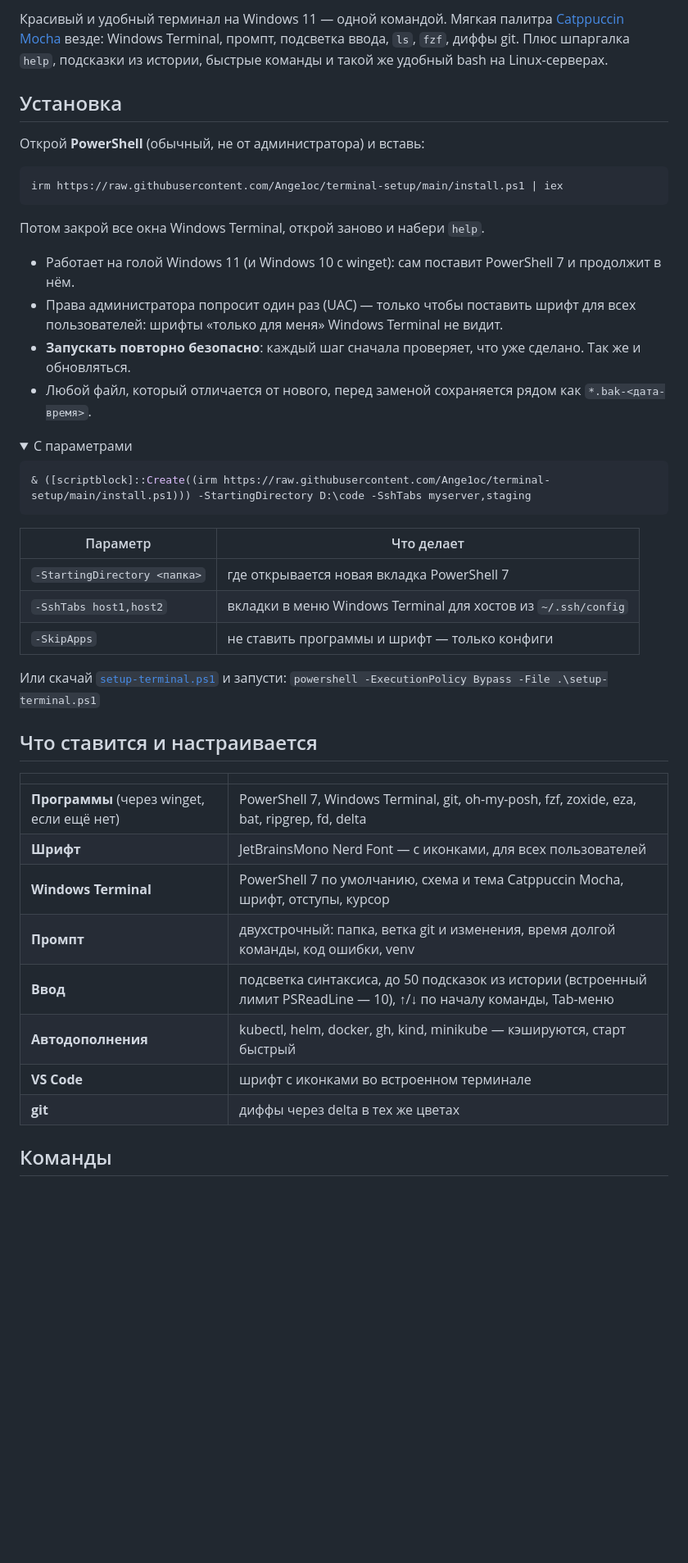
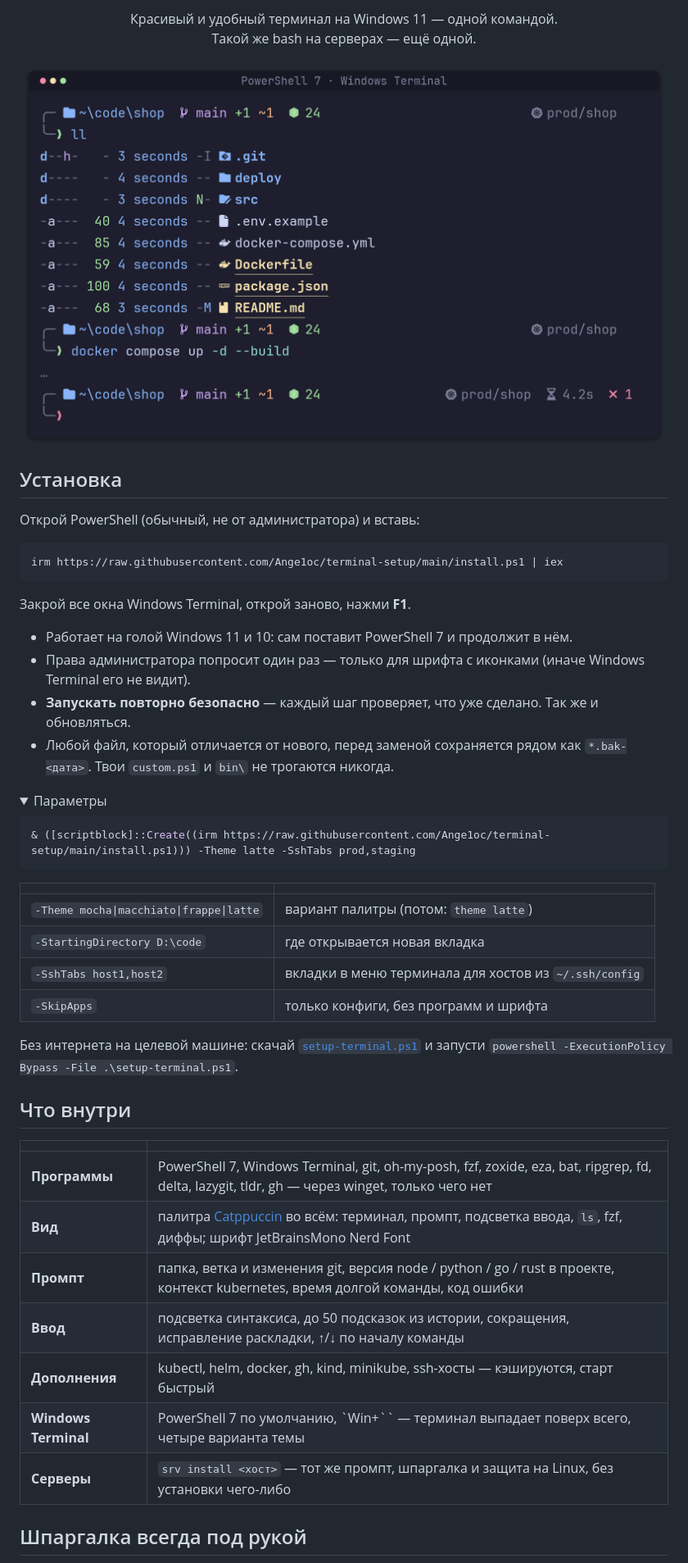
Before and after one commit to Ange1oc/termistry, a Markdown page: README.md, the part around one of its changes. Shown at 82% size. Drawn GitHub-style; pictures changed too: docs/hero.png (added); folded sections open; blank space fills up the shorter version.

````diff
--- a/README.md
+++ b/README.md
@@ -2,50 +2,55 @@
 
-Красивый и удобный терминал на Windows 11 — одной командой. Мягкая палитра [Catppuccin Mocha](https://catppuccin.com) везде: Windows Terminal, промпт, подсветка ввода, `ls`, `fzf`, диффы git. Плюс шпаргалка `help`, подсказки из истории, быстрые команды и такой же удобный bash на Linux-серверах.
+<p align="center">
+Красивый и удобный терминал на Windows 11 — одной командой.<br>
+Такой же bash на серверах — ещё одной.
+</p>
+
+<p align="center"><img src="docs/hero.png" width="860" alt="PowerShell 7 в Windows Terminal: промпт с веткой git, версией node, контекстом kubernetes, временем долгой команды"></p>
 
 ## Установка
 
-Открой **PowerShell** (обычный, не от администратора) и вставь:
+Открой PowerShell (обычный, не от администратора) и вставь:
 
 ```powershell
 irm https://raw.githubusercontent.com/Ange1oc/terminal-setup/main/install.ps1 | iex
 ```
 
-Потом закрой все окна Windows Terminal, открой заново и набери `help`.
+Закрой все окна Windows Terminal, открой заново, нажми **F1**.
 
-- Работает на голой Windows 11 (и Windows 10 с winget): сам поставит PowerShell 7 и продолжит в нём.
-- Права администратора попросит один раз (UAC) — только чтобы поставить шрифт для всех пользователей: шрифты «только для меня» Windows Terminal не видит.
-- **Запускать повторно безопасно**: каждый шаг сначала проверяет, что уже сделано. Так же и обновляться.
-- Любой файл, который отличается от нового, перед заменой сохраняется рядом как `*.bak-<дата-время>`.
+- Работает на голой Windows 11 и 10: сам поставит PowerShell 7 и продолжит в нём.
+- Права администратора попросит один раз — только для шрифта с иконками (иначе Windows Terminal его не видит).
+- **Запускать повторно безопасно** — каждый шаг проверяет, что уже сделано. Так же и обновляться.
+- Любой файл, который отличается от нового, перед заменой сохраняется рядом как `*.bak-<дата>`. Твои `custom.ps1` и `bin\` не трогаются никогда.
 
 <details>
-<summary>С параметрами</summary>
+<summary>Параметры</summary>
 
 ```powershell
-& ([scriptblock]::Create((irm https://raw.githubusercontent.com/Ange1oc/terminal-setup/main/install.ps1))) -StartingDirectory D:\code -SshTabs myserver,staging
+& ([scriptblock]::Create((irm https://raw.githubusercontent.com/Ange1oc/terminal-setup/main/install.ps1))) -Theme latte -SshTabs prod,staging
 ```
 
-| Параметр | Что делает |
+| | |
 |---|---|
-| `-StartingDirectory <папка>` | где открывается новая вкладка PowerShell 7 |
-| `-SshTabs host1,host2` | вкладки в меню Windows Terminal для хостов из `~/.ssh/config` |
-| `-SkipApps` | не ставить программы и шрифт — только конфиги |
+| `-Theme mocha\|macchiato\|frappe\|latte` | вариант палитры (потом: `theme latte`) |
+| `-StartingDirectory D:\code` | где открывается новая вкладка |
+| `-SshTabs host1,host2` | вкладки в меню терминала для хостов из `~/.ssh/config` |
+| `-SkipApps` | только конфиги, без программ и шрифта |
 
-Или скачай [`setup-terminal.ps1`](setup-terminal.ps1) и запусти: `powershell -ExecutionPolicy Bypass -File .\setup-terminal.ps1`
+Без интернета на целевой машине: скачай [`setup-terminal.ps1`](setup-terminal.ps1) и запусти `powershell -ExecutionPolicy Bypass -File .\setup-terminal.ps1`.
 
 </details>
 
-## Что ставится и настраивается
+## Что внутри
 
 | | |
 |---|---|
-| **Программы** (через winget, если ещё нет) | PowerShell 7, Windows Terminal, git, oh-my-posh, fzf, zoxide, eza, bat, ripgrep, fd, delta |
-| **Шрифт** | JetBrainsMono Nerd Font — с иконками, для всех пользователей |
-| **Windows Terminal** | PowerShell 7 по умолчанию, схема и тема Catppuccin Mocha, шрифт, отступы, курсор |
-| **Промпт** | двухстрочный: папка, ветка git и изменения, время долгой команды, код ошибки, venv |
-| **Ввод** | подсветка синтаксиса, до 50 подсказок из истории (встроенный лимит PSReadLine — 10), ↑/↓ по началу команды, Tab-меню |
-| **Автодополнения** | kubectl, helm, docker, gh, kind, minikube — кэшируются, старт быстрый |
-| **VS Code** | шрифт с иконками во встроенном терминале |
-| **git** | диффы через delta в тех же цветах |
+| **Программы** | PowerShell 7, Windows Terminal, git, oh-my-posh, fzf, zoxide, eza, bat, ripgrep, fd, delta, lazygit, tldr, gh — через winget, только чего нет |
+| **Вид** | палитра [Catppuccin](https://catppuccin.com) во всём: терминал, промпт, подсветка ввода, `ls`, fzf, диффы; шрифт JetBrainsMono Nerd Font |
+| **Промпт** | папка, ветка и изменения git, версия node / python / go / rust в проекте, контекст kubernetes, время долгой команды, код ошибки |
+| **Ввод** | подсветка синтаксиса, до 50 подсказок из истории, сокращения, исправление раскладки, ↑/↓ по началу команды |
+| **Дополнения** | kubectl, helm, docker, gh, kind, minikube, ssh-хосты — кэшируются, старт быстрый |
+| **Windows Terminal** | PowerShell 7 по умолчанию, `Win+\`` — терминал выпадает поверх всего, четыре варианта темы |
+| **Серверы** | `srv install <хост>` — тот же промпт, шпаргалка и защита на Linux, без установки чего-либо |
 
-## Команды
+## Шпаргалка всегда под рукой
 
````
Also changed, not shown: other parts of README.md (+55 -38 lines), docs/help.png (added), docs/my-cmds.png (added), docs/my-sys.png (added), docs/server.png (added), docs/themes.png (added), 12 other files.
